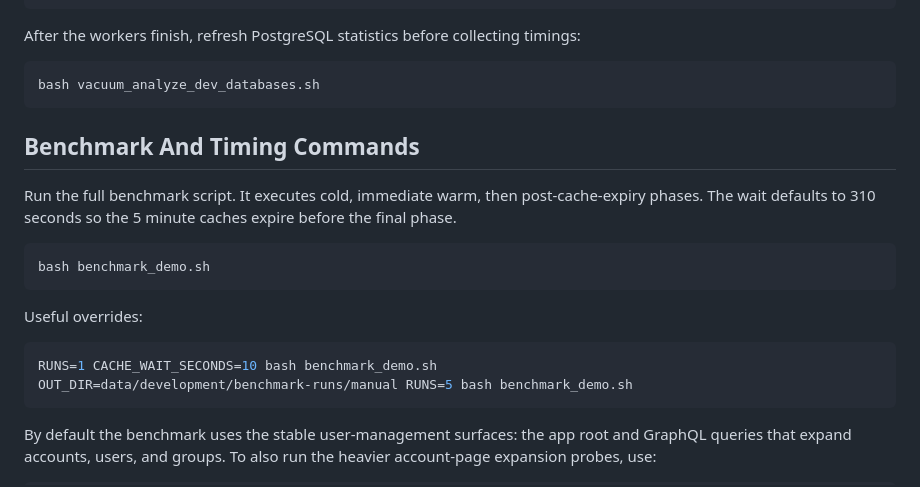
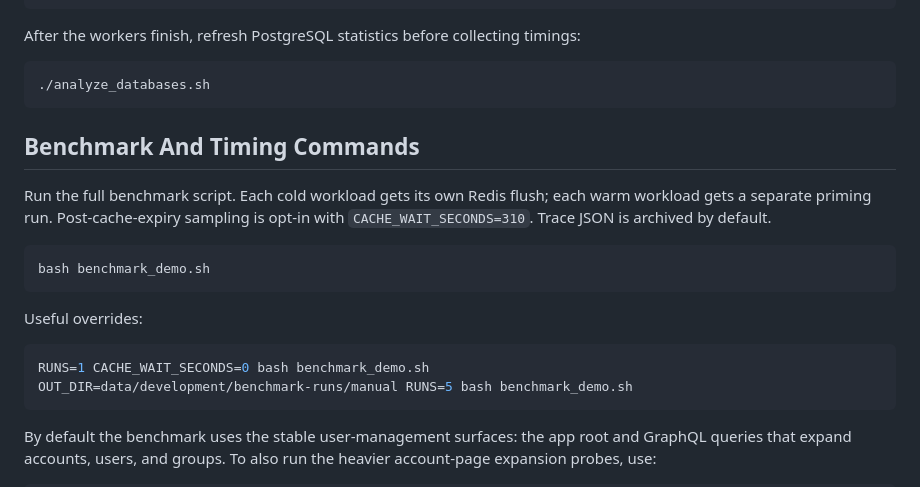
Before and after one commit to meleneth/iam-system-demo, a Markdown page: REPRO_INSTRUCTIONS.md, the part around the change. Drawn GitHub-style.

````diff
--- a/REPRO_INSTRUCTIONS.md
+++ b/REPRO_INSTRUCTIONS.md
@@ -59,12 +59,12 @@ The seeder waits for the grants queue every 10,000 jobs and waits for the seed q
 After the workers finish, refresh PostgreSQL statistics before collecting timings:
 
 ```bash
-bash vacuum_analyze_dev_databases.sh
+./analyze_databases.sh
 ```
 
 ## Benchmark And Timing Commands
 
-Run the full benchmark script. It executes cold, immediate warm, then post-cache-expiry phases. The wait defaults to 310 seconds so the 5 minute caches expire before the final phase.
+Run the full benchmark script. Each cold workload gets its own Redis flush; each warm workload gets a separate priming run. Post-cache-expiry sampling is opt-in with `CACHE_WAIT_SECONDS=310`. Trace JSON is archived by default.
 
 ```bash
 bash benchmark_demo.sh
@@ -73,7 +73,7 @@ bash benchmark_demo.sh
 Useful overrides:
 
 ```bash
-RUNS=1 CACHE_WAIT_SECONDS=10 bash benchmark_demo.sh
+RUNS=1 CACHE_WAIT_SECONDS=0 bash benchmark_demo.sh
 OUT_DIR=data/development/benchmark-runs/manual RUNS=5 bash benchmark_demo.sh
 ```
 
````
Also changed, not shown: BENCHMARK_READINESS_AUDIT.md (added, +69 -0 lines), TODO_FOR_ARTICLE.md (+10 -0 lines).
